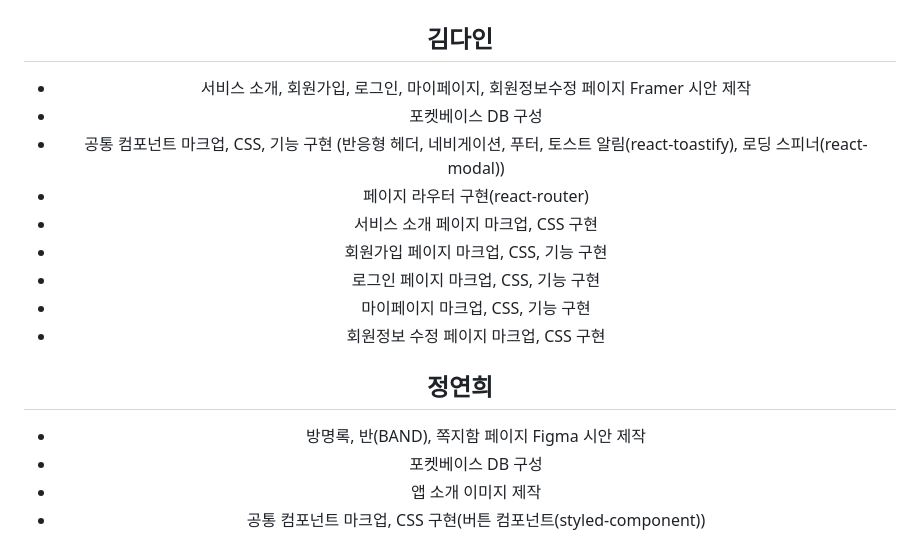
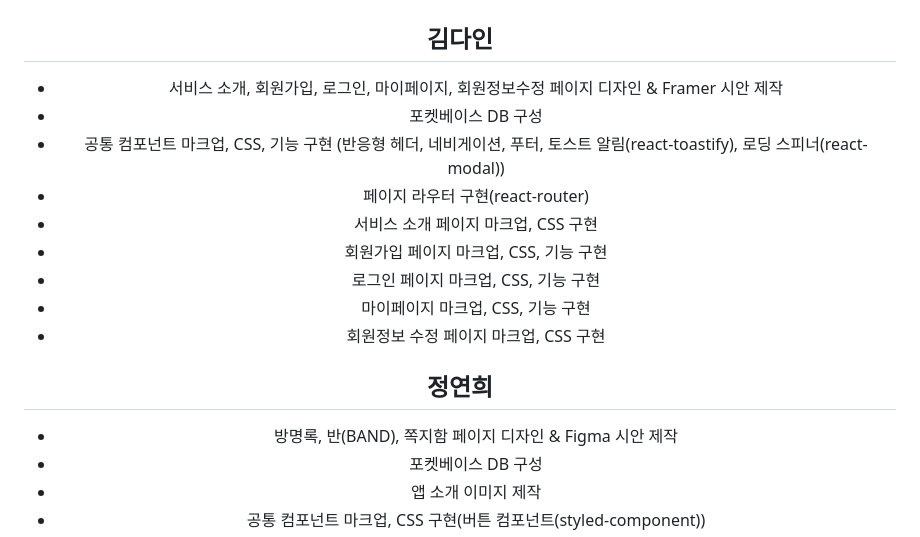
Before and after one commit to haebinPark/meetU, a Markdown page: README.md, the part around the change. Drawn GitHub-style; folded sections open.

```diff
--- a/README.md
+++ b/README.md
@@ -46,7 +46,7 @@
   **김다인**
   -
 
-  - 서비스 소개, 회원가입, 로그인, 마이페이지, 회원정보수정 페이지 Framer 시안 제작
+  - 서비스 소개, 회원가입, 로그인, 마이페이지, 회원정보수정 페이지 디자인 & Framer 시안 제작
   - 포켓베이스 DB 구성
   - 공통 컴포넌트 마크업, CSS, 기능 구현 (반응형 헤더, 네비게이션, 푸터, 토스트 알림(react-toastify), 로딩 스피너(react-modal))
   - 페이지 라우터 구현(react-router)
@@ -59,7 +59,7 @@
   **정연희**
   -
 
- - 방명록, 반(BAND), 쪽지함 페이지 Figma 시안 제작
+ - 방명록, 반(BAND), 쪽지함 페이지 디자인 & Figma 시안 제작
  - 포켓베이스 DB 구성
  - 앱 소개 이미지 제작
  - 공통 컴포넌트 마크업, CSS 구현(버튼 컴포넌트(styled-component))
```
